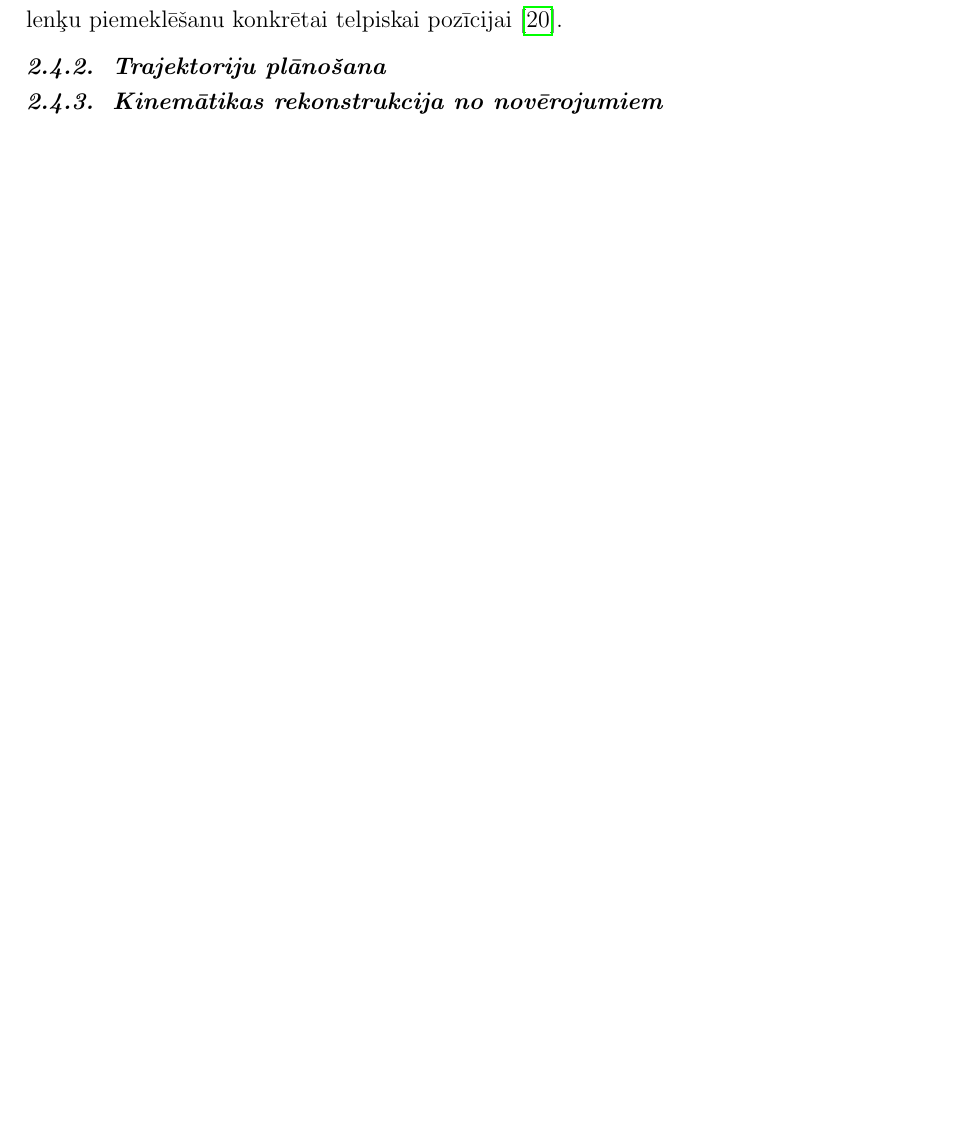
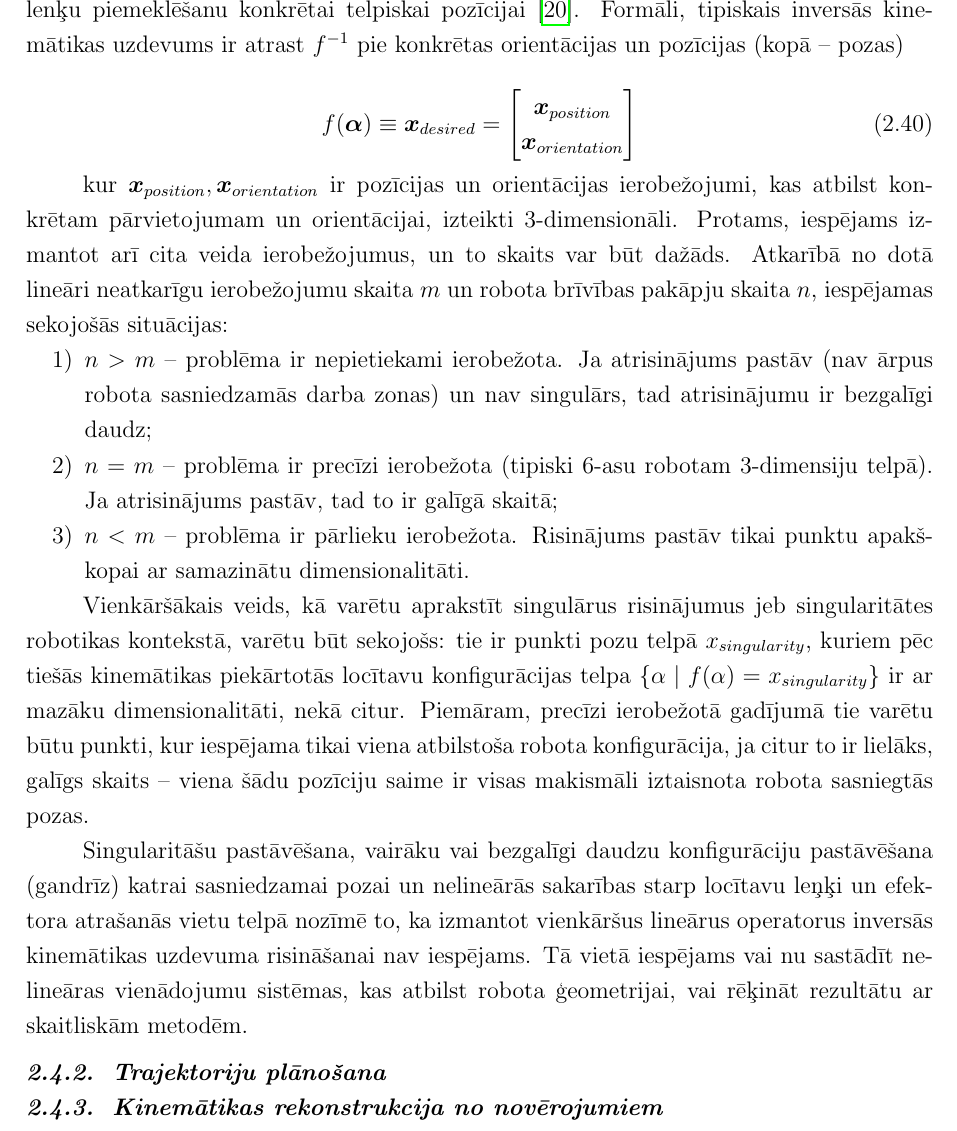
Before and after one commit to peteris-racinskis/masters, a LaTeX document (tex-gd/MAG_GD_Racinskis_pr20015.tex): part of page 15 of 74 before the commit and part of page 16 of 75 after it, cut so that both start at the same text, the shorter picture padded with empty space. Compiled offline with pdfLaTeX.

Commit message:
ik writeup

```diff
--- a/tex-gd/MAG_GD_Racinskis_pr20015.tex
+++ b/tex-gd/MAG_GD_Racinskis_pr20015.tex
@@ -440,9 +440,31 @@ Robota vadības programmatūras kontekstā bieži var nākties strādāt ar t.s.
     \boldsymbol{q}_{orientation} = \prod_{i=1}^n q_i
 \end{equation}
 
-Ja tiešās kinemātikas uzdevumā nepieciešams no zināmas robota locītavu konfi-gurācijas iegūt telpisko pozīciju, tad inversā kinemātika nodarbojas ar atbilstošu locītavu lenķu piemeklēšanu konkrētai telpiskai pozīcijai \cite{inverse_kinematics_illinois}.
+Ja tiešās kinemātikas uzdevumā nepieciešams no zināmas robota locītavu konfi-gurācijas iegūt telpisko pozīciju, tad inversā kinemātika nodarbojas ar atbilstošu locītavu lenķu piemeklēšanu konkrētai telpiskai pozīcijai \cite{inverse_kinematics_illinois}. Formāli, tipiskais inversās kine-mātikas uzdevums ir atrast $f^{-1}$ pie konkrētas orientācijas un pozīcijas (kopā -- pozas)
+
+\begin{equation}
+    f(\boldsymbol{\alpha}) \equiv \boldsymbol{x}_{desired} =
+    \begin{bmatrix}
+        \boldsymbol{x}_{position} \\
+        \boldsymbol{x}_{orientation}
+    \end{bmatrix}
+\end{equation}
+
+kur $\boldsymbol{x}_{position}, \boldsymbol{x}_{orientation}$ ir pozīcijas un orientācijas ierobežojumi, kas atbilst kon-krētam pārvietojumam un orientācijai, izteikti 3-dimensionāli. Protams, iespējams izmantot arī cita veida ierobežojumus, un to skaits var būt dažāds. Atkarībā no dotā lineāri neatkarīgu ierobežojumu skaita $m$ un robota brīvības pakāpju skaita $n$, iespējamas sekojošās situācijas:
+
+\begin{enumerate}
+    \item $n > m$ -- problēma ir nepietiekami ierobežota. Ja atrisinājums pastāv (nav ārpus robota sasniedzamās darba zonas) un nav singulārs, tad atrisinājumu ir bezgalīgi daudz;
+    \item $n = m$ -- problēma ir precīzi ierobežota  (tipiski 6-asu robotam 3-dimensiju telpā). Ja atrisinājums pastāv, tad to ir galīgā skaitā;
+    \item $n < m$ -- problēma ir pārlieku ierobežota. Risinājums pastāv tikai punktu apakš-kopai ar samazinātu dimensionalitāti.
+\end{enumerate}
+
+Vienkāršākais veids, kā varētu aprakstīt singulārus risinājumus jeb singularitātes robotikas kontekstā, varētu būt sekojošs: tie ir punkti pozu telpā $x_{singularity}$, kuriem pēc tiešās kinemātikas piekārtotās locītavu konfigurācijas telpa $\lbrace \alpha \mid f(\alpha) = x_{singularity} \rbrace$ ir ar mazāku dimensionalitāti, nekā citur. Piemāram, precīzi ierobežotā gadījumā tie varētu būtu punkti, kur iespējama tikai viena atbilstoša robota konfigurācija, ja citur to ir lielāks, galīgs skaits -- viena šādu pozīciju saime ir visas makismāli iztaisnota robota sasniegtās pozas.
+
+Singularitāšu pastāvēšana, vairāku vai bezgalīgi daudzu konfigurāciju pastāvēšana (gandrīz) katrai sasniedzamai pozai un nelineārās sakarības starp locītavu leņķi un efektora atrašanās vietu telpā nozīmē to, ka izmantot vienkāršus lineārus operatorus inversās kinemātikas uzdevuma risināšanai nav iespējams. Tā vietā iespējams vai nu sastādīt nelineāras vienādojumu sistēmas, kas atbilst robota ģeometrijai, vai rēķināt rezultātu ar skaitliskām metodēm.
 
 \subsubsection{Trajektoriju plānošana}
+
+
 
 \subsubsection{Kinemātikas rekonstrukcija no novērojumiem}
 
```
Also changed, not shown: tex-gd/MAG_GD_Racinskis_pr20015.tex (8 more changed lines), 2 other files.
